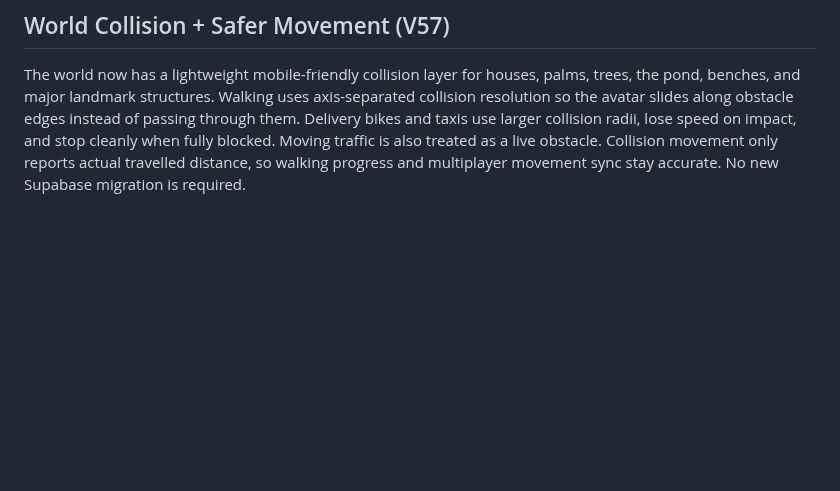
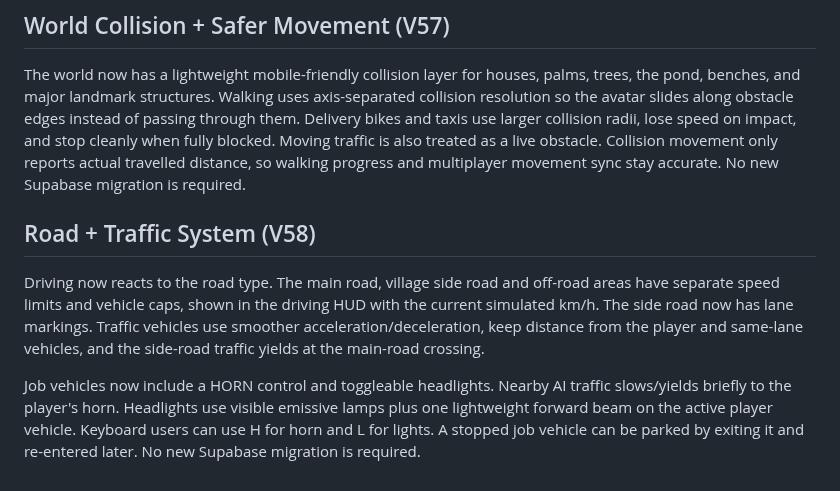
Before and after one commit to Dreamliker007/Kerala-Play, a Markdown page: README.md, the part around the change. Rendered like a GitHub page; blank space fills up the shorter version.

Commit message:
Document V58 road and traffic system

```diff
--- a/README.md
+++ b/README.md
@@ -83,3 +83,10 @@ Avatar movement now uses smoothed walking velocity instead of applying joystick
 ## World Collision + Safer Movement (V57)
 
 The world now has a lightweight mobile-friendly collision layer for houses, palms, trees, the pond, benches, and major landmark structures. Walking uses axis-separated collision resolution so the avatar slides along obstacle edges instead of passing through them. Delivery bikes and taxis use larger collision radii, lose speed on impact, and stop cleanly when fully blocked. Moving traffic is also treated as a live obstacle. Collision movement only reports actual travelled distance, so walking progress and multiplayer movement sync stay accurate. No new Supabase migration is required.
+
+
+## Road + Traffic System (V58)
+
+Driving now reacts to the road type. The main road, village side road and off-road areas have separate speed limits and vehicle caps, shown in the driving HUD with the current simulated km/h. The side road now has lane markings. Traffic vehicles use smoother acceleration/deceleration, keep distance from the player and same-lane vehicles, and the side-road traffic yields at the main-road crossing.
+
+Job vehicles now include a HORN control and toggleable headlights. Nearby AI traffic slows/yields briefly to the player's horn. Headlights use visible emissive lamps plus one lightweight forward beam on the active player vehicle. Keyboard users can use H for horn and L for lights. A stopped job vehicle can be parked by exiting it and re-entered later. No new Supabase migration is required.
```
